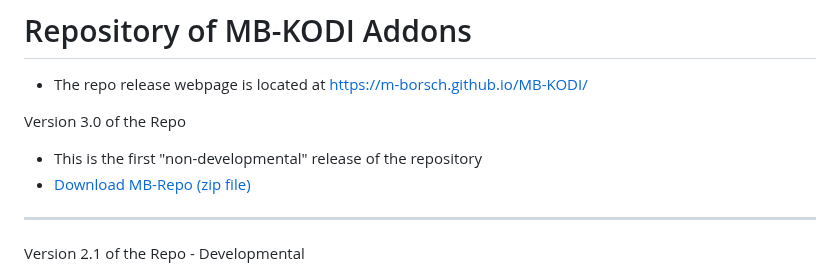
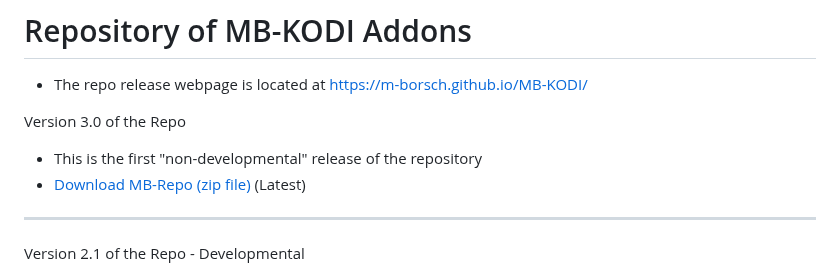
Before and after one commit to M-Borsch/MB-KODI, a Markdown page: README.md, the part around the change. Rendered like a GitHub page.

```diff
--- a/README.md
+++ b/README.md
@@ -7,7 +7,7 @@
 
 Version 3.0 of the Repo
 - This is the first "non-developmental" release of the repository
--  <a href="https://m-borsch.github.io/MB-KODI/MB-KODI-3.0.zip">Download MB-Repo (zip file)</a>
+-  <a href="https://m-borsch.github.io/MB-KODI/MB-KODI-3.0.zip">Download MB-Repo (zip file)</a> (Latest)
 
 ----------------------------------------------------------------------------------------------------------
 Version 2.1 of the Repo - Developmental
```
